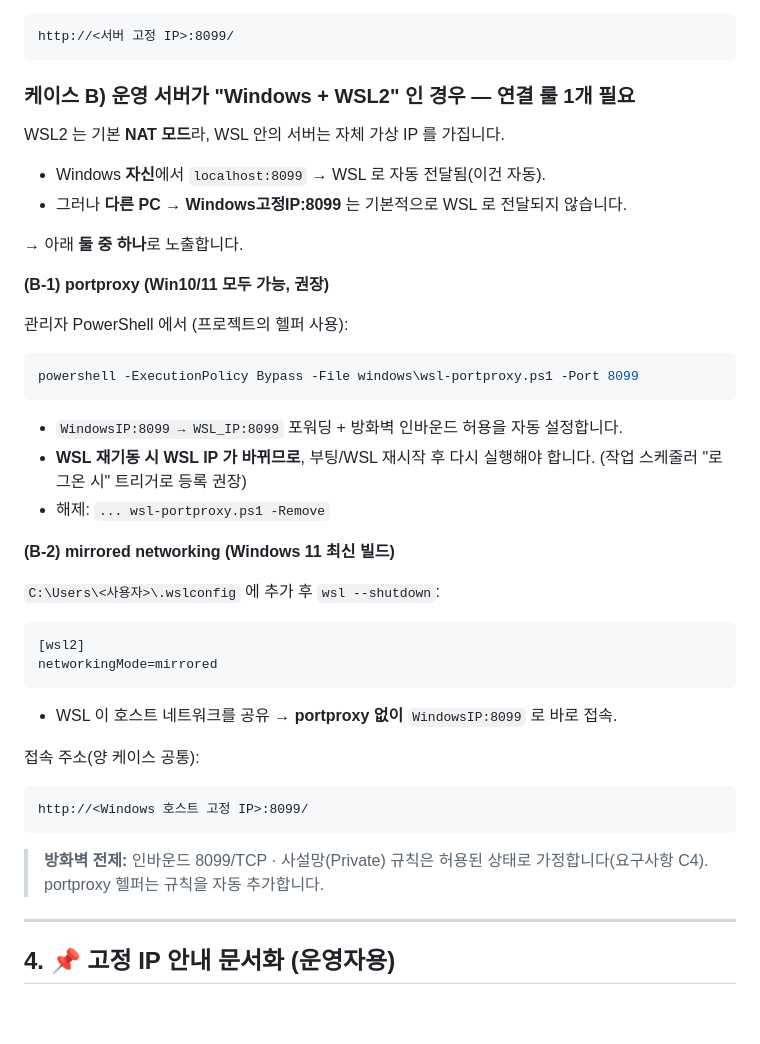
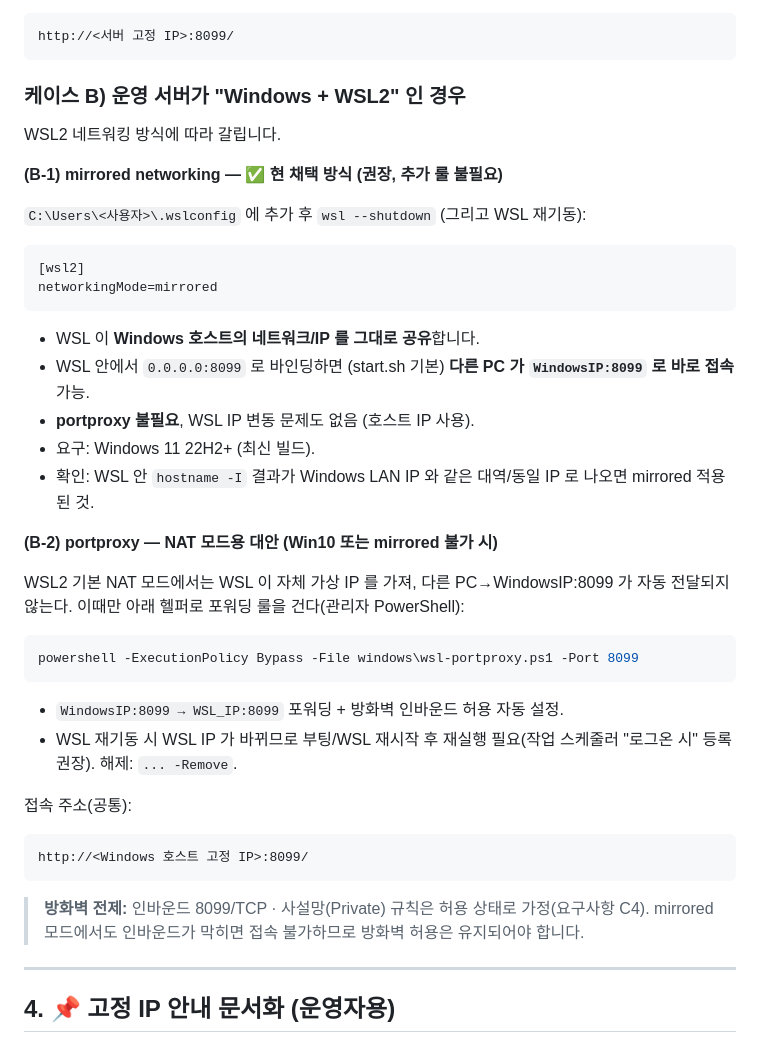
Before and after one commit to zeekcomputer-lang/unique-code-system, a Markdown page: linux/README-WSL2.md, the part around the change. Rendered like a GitHub page; blank space fills up the shorter version.

Commit message:
docs: WSL2 LAN 노출 = mirrored networking 채택 반영 (portproxy는 NAT 대안)
- 운영 환경이 .wslconfig networkingMode=mirrored 설정 → WSL이 Windows 호스트 IP 직결
- 0.0.0.0:8099 바인딩만으로 다른 PC가 WindowsIP:8099 직접 접속 (portproxy 불필요)
- README-WSL2 §3: mirrored를 현 채택 방식으로, portproxy를 NAT용 대안으로 재구성
- HANDOFF v0.4 네트워킹 노트 갱신

````diff
--- a/linux/README-WSL2.md
+++ b/linux/README-WSL2.md
@@ -70,40 +70,40 @@ UCS_PORT=9000 bash linux/start.sh
 http://<서버 고정 IP>:8099/
 ```
 
-### 케이스 B) 운영 서버가 "Windows + WSL2" 인 경우 — **연결 룰 1개 필요**
+### 케이스 B) 운영 서버가 "Windows + WSL2" 인 경우
 
-WSL2 는 기본 **NAT 모드**라, WSL 안의 서버는 자체 가상 IP 를 가집니다.
-- Windows **자신**에서 `localhost:8099` → WSL 로 자동 전달됨(이건 자동).
-- 그러나 **다른 PC → Windows고정IP:8099** 는 기본적으로 WSL 로 전달되지 않습니다.
+WSL2 네트워킹 방식에 따라 갈립니다.
 
-→ 아래 **둘 중 하나**로 노출합니다.
+**(B-1) mirrored networking — ✅ 현 채택 방식 (권장, 추가 룰 불필요)**
 
-**(B-1) portproxy (Win10/11 모두 가능, 권장)**
-
-관리자 PowerShell 에서 (프로젝트의 헬퍼 사용):
-```powershell
-powershell -ExecutionPolicy Bypass -File windows\wsl-portproxy.ps1 -Port 8099
-```
-- `WindowsIP:8099 → WSL_IP:8099` 포워딩 + 방화벽 인바운드 허용을 자동 설정합니다.
-- **WSL 재기동 시 WSL IP 가 바뀌므로**, 부팅/WSL 재시작 후 다시 실행해야 합니다.
-  (작업 스케줄러 "로그온 시" 트리거로 등록 권장)
-- 해제: `... wsl-portproxy.ps1 -Remove`
-
-**(B-2) mirrored networking (Windows 11 최신 빌드)**
-
-`C:\Users\<사용자>\.wslconfig` 에 추가 후 `wsl --shutdown`:
+`C:\Users\<사용자>\.wslconfig` 에 추가 후 `wsl --shutdown` (그리고 WSL 재기동):
 ```ini
 [wsl2]
 networkingMode=mirrored
 ```
-- WSL 이 호스트 네트워크를 공유 → **portproxy 없이** `WindowsIP:8099` 로 바로 접속.
+- WSL 이 **Windows 호스트의 네트워크/IP 를 그대로 공유**합니다.
+- WSL 안에서 `0.0.0.0:8099` 로 바인딩하면 (start.sh 기본) **다른 PC 가 `WindowsIP:8099` 로 바로 접속** 가능.
+- **portproxy 불필요**, WSL IP 변동 문제도 없음 (호스트 IP 사용).
+- 요구: Windows 11 22H2+ (최신 빌드).
+- 확인: WSL 안 `hostname -I` 결과가 Windows LAN IP 와 같은 대역/동일 IP 로 나오면 mirrored 적용된 것.
 
-접속 주소(양 케이스 공통):
+**(B-2) portproxy — NAT 모드용 대안 (Win10 또는 mirrored 불가 시)**
+
+WSL2 기본 NAT 모드에서는 WSL 이 자체 가상 IP 를 가져, 다른 PC→WindowsIP:8099 가
+자동 전달되지 않는다. 이때만 아래 헬퍼로 포워딩 룰을 건다(관리자 PowerShell):
+```powershell
+powershell -ExecutionPolicy Bypass -File windows\wsl-portproxy.ps1 -Port 8099
+```
+- `WindowsIP:8099 → WSL_IP:8099` 포워딩 + 방화벽 인바운드 허용 자동 설정.
+- WSL 재기동 시 WSL IP 가 바뀌므로 부팅/WSL 재시작 후 재실행 필요(작업 스케줄러 "로그온 시" 등록 권장). 해제: `... -Remove`.
+
+접속 주소(공통):
 ```
 http://<Windows 호스트 고정 IP>:8099/
 ```
 
-> **방화벽 전제:** 인바운드 8099/TCP · 사설망(Private) 규칙은 허용된 상태로 가정합니다(요구사항 C4). portproxy 헬퍼는 규칙을 자동 추가합니다.
+> **방화벽 전제:** 인바운드 8099/TCP · 사설망(Private) 규칙은 허용 상태로 가정(요구사항 C4).
+> mirrored 모드에서도 인바운드가 막히면 접속 불가하므로 방화벽 허용은 유지되어야 합니다.
 
 ---
 
````
Also changed, not shown: HANDOFF.md (+1 -1 lines).
